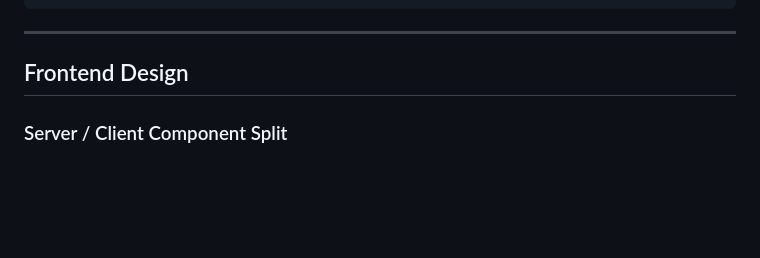
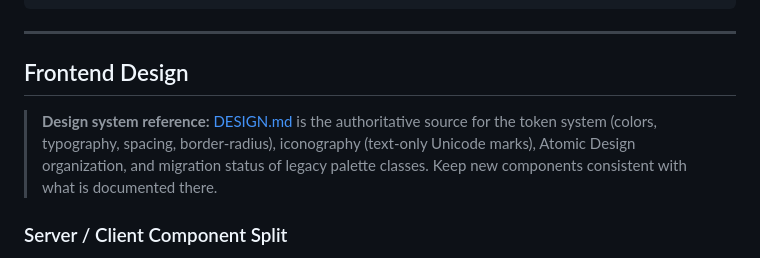
Before and after one commit to Fuwaaaaaa/team-resource-ddd-sample, a Markdown page: README.md, the part around the change. GitHub-like rendering; blank space fills up the shorter version.

```diff
--- a/README.md
+++ b/README.md
@@ -198,6 +198,8 @@ HTTP Request
 ---
 
 ## Frontend Design
+
+> **Design system reference:** [DESIGN.md](./DESIGN.md) is the authoritative source for the token system (colors, typography, spacing, border-radius), iconography (text-only Unicode marks), Atomic Design organization, and migration status of legacy palette classes. Keep new components consistent with what is documented there.
 
 ### Server / Client Component Split
 
```
Also changed, not shown: DESIGN.md (added, +282 -0 lines), TODOS.md (+1 -1 lines).
